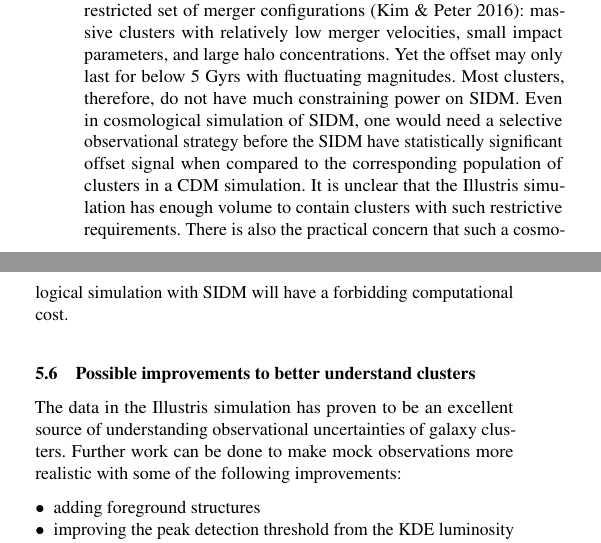
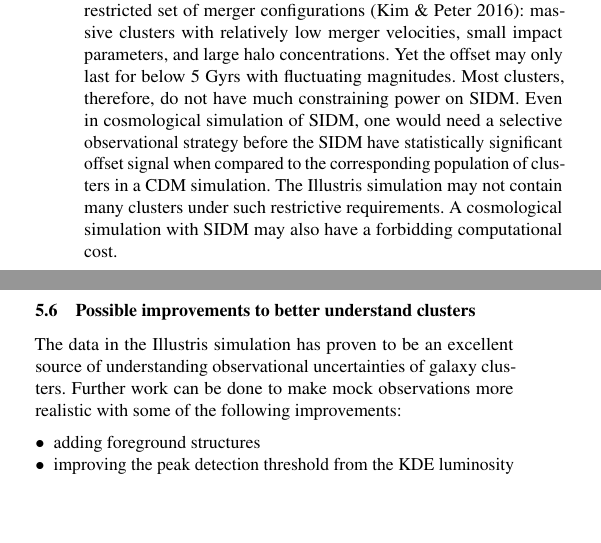
Before and after one commit to karenyyng/galaxy_DM_offset, a LaTeX paper (paper/galaxyDMoffset.tex, which reads paper/Chapters/chapter3.tex): two parts of the columns of page 15 of 21, joined at a grey line, cut so that both start at the same text, the shorter picture padded with empty space. Compiled offline with pdfLaTeX; an older LaTeX class or package is replaced by its successor.

Commit message:
Slight change

```diff
--- a/paper/Chapters/chapter3.tex
+++ b/paper/Chapters/chapter3.tex
@@ -1710,11 +1709,10 @@ for below 5 Gyrs with fluctuating magnitudes.
 Most clusters, therefore, do not have much constraining power on SIDM.
 Even in cosmological simulation of SIDM, one would need a selective observational strategy
 before the SIDM have statistically significant offset signal when compared
-to the corresponding population of clusters in a CDM simulation. It is unclear
-that the Illustris simulation has enough volume to contain clusters with
-such restrictive requirements.
-There is also the practical concern that such a cosmological simulation with SIDM
-will have a forbidding computational cost.
+to the corresponding population of clusters in a CDM simulation.
+The Illustris simulation may not contain many clusters under
+such restrictive requirements. A cosmological simulation with SIDM
+may also have a forbidding computational cost.
 
 \subsection{Possible improvements to better understand clusters}
 The data in the Illustris simulation has proven to be an excellent source of
```
Also changed, not shown: paper/galaxyDMoffset.pdf, paper/Chapters/chapter3.tex (1 more changed lines).
